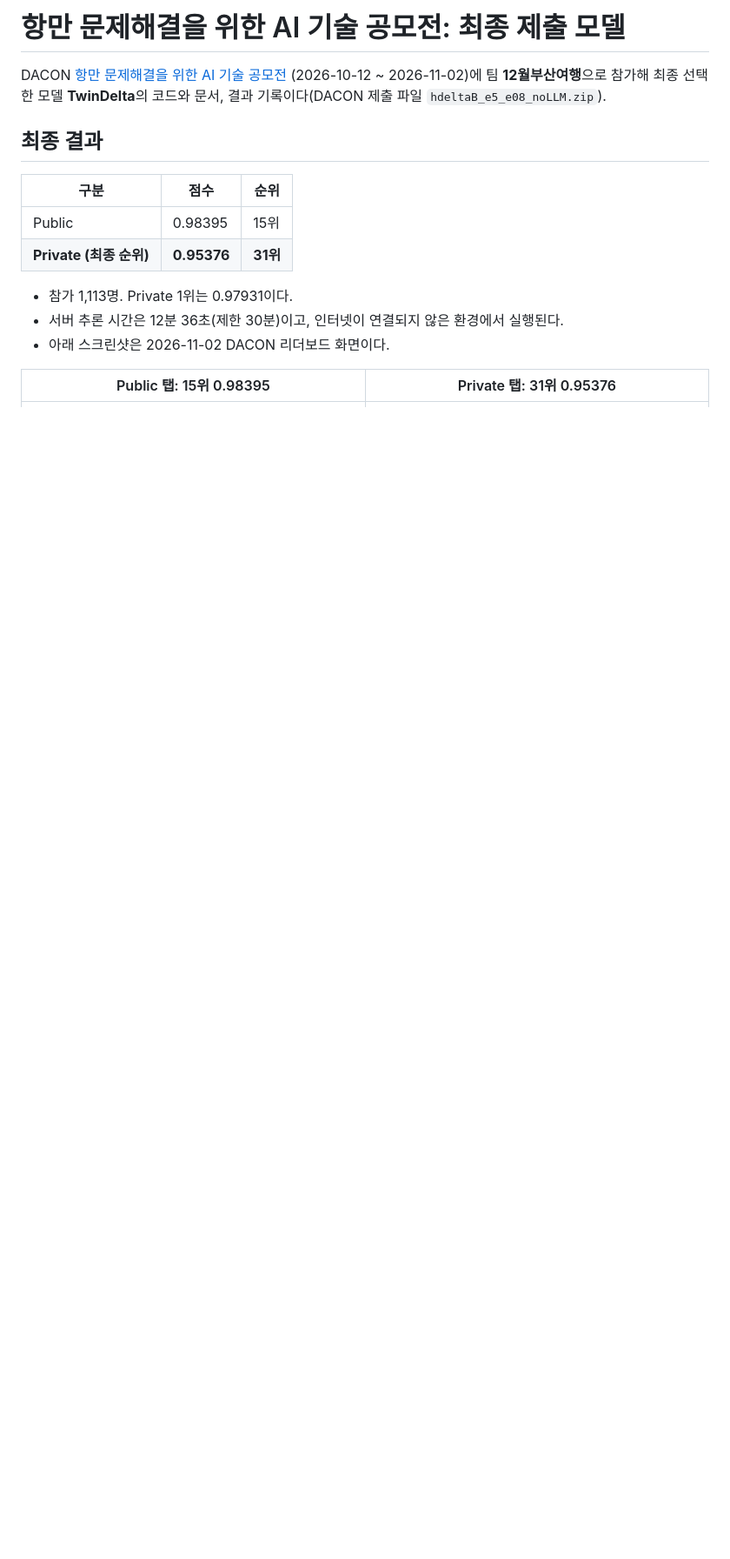
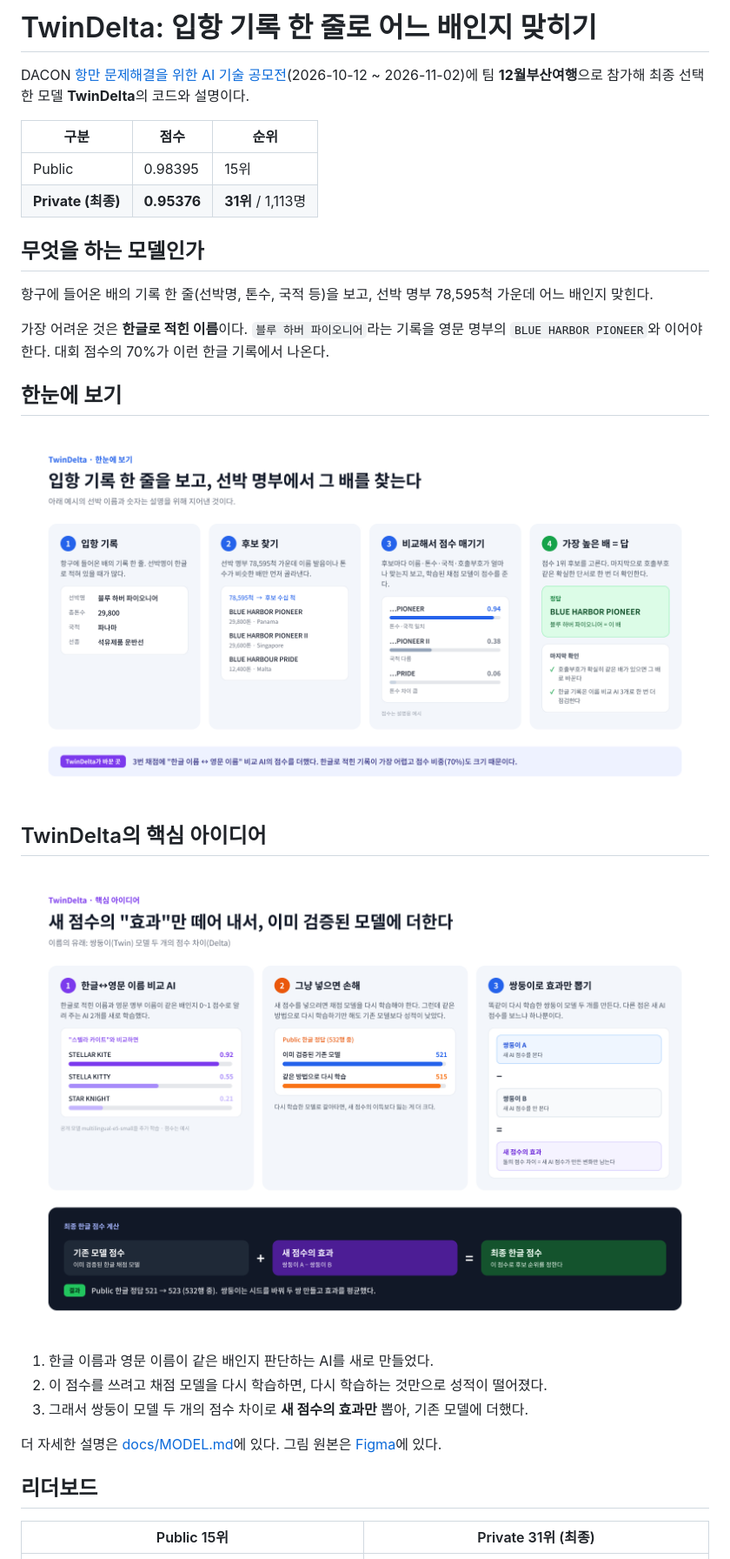
Before and after one commit to ANNJUNGCHAN/DACON.PortVessel, a Markdown page: README.md, the part around one of its changes. Shown at 87% size. Rendered like a GitHub page; pictures changed too: docs/images/overview.png (added), docs/images/twindelta_idea.png (added); blank space fills up the shorter version.

```diff
--- a/README.md
+++ b/README.md
@@ -1,19 +1,35 @@
-# 항만 문제해결을 위한 AI 기술 공모전: 최종 제출 모델
+# TwinDelta: 입항 기록 한 줄로 어느 배인지 맞히기
 
-DACON [항만 문제해결을 위한 AI 기술 공모전](https://dacon.io/competitions/official/236771/overview/description) (2026-10-12 ~ 2026-11-02)에 팀 **12월부산여행**으로 참가해 최종 선택한 모델 **TwinDelta**의 코드와 문서, 결과 기록이다(DACON 제출 파일 `hdeltaB_e5_e08_noLLM.zip`).
-
-## 최종 결과
+DACON [항만 문제해결을 위한 AI 기술 공모전](https://dacon.io/competitions/official/236771/overview/description)(2026-10-12 ~ 2026-11-02)에 팀 **12월부산여행**으로 참가해 최종 선택한 모델 **TwinDelta**의 코드와 설명이다.
 
 | 구분 | 점수 | 순위 |
 |---|---|---|
 | Public | 0.98395 | 15위 |
-| **Private (최종 순위)** | **0.95376** | **31위** |
+| **Private (최종)** | **0.95376** | **31위** / 1,113명 |
 
-- 참가 1,113명. Private 1위는 0.97931이다.
-- 서버 추론 시간은 12분 36초(제한 30분)이고, 인터넷이 연결되지 않은 환경에서 실행된다.
-- 아래 스크린샷은 2026-11-02 DACON 리더보드 화면이다.
+## 무엇을 하는 모델인가
 
-| Public 탭: 15위 0.98395 | Private 탭: 31위 0.95376 |
+항구에 들어온 배의 기록 한 줄(선박명, 톤수, 국적 등)을 보고, 선박 명부 78,595척 가운데 어느 배인지 맞힌다.
+
+가장 어려운 것은 **한글로 적힌 이름**이다. `블루 하버 파이오니어`라는 기록을 영문 명부의 `BLUE HARBOR PIONEER`와 이어야 한다. 대회 점수의 70%가 이런 한글 기록에서 나온다.
+
+## 한눈에 보기
+
+![입항 기록 한 줄을 보고 선박 명부에서 그 배를 찾는 4단계](docs/images/overview.png)
+
+## TwinDelta의 핵심 아이디어
+
+![새 점수의 효과만 떼어 내서 검증된 모델에 더하는 방법](docs/images/twindelta_idea.png)
+
+1. 한글 이름과 영문 이름이 같은 배인지 판단하는 AI를 새로 만들었다.
+2. 이 점수를 쓰려고 채점 모델을 다시 학습하면, 다시 학습하는 것만으로 성적이 떨어졌다.
+3. 그래서 쌍둥이 모델 두 개의 점수 차이로 **새 점수의 효과만** 뽑아, 기존 모델에 더했다.
+
+더 자세한 설명은 [docs/MODEL.md](docs/MODEL.md)에 있다. 그림 원본은 [Figma](https://www.figma.com/design/n0plCtIiRWEjSv66hZD1K0)에 있다.
+
+## 리더보드
+
+| Public 15위 | Private 31위 (최종) |
 |---|---|
 | ![Public 리더보드](results/screenshots/02_public_rank15.jpg) | ![Private 리더보드](results/screenshots/04_private_rank31.jpg) |
 
```
Also changed, not shown: other parts of README.md (+19 -55 lines), docs/MODEL.md (+94 -64 lines), docs/images/model_logic.png (deleted).
